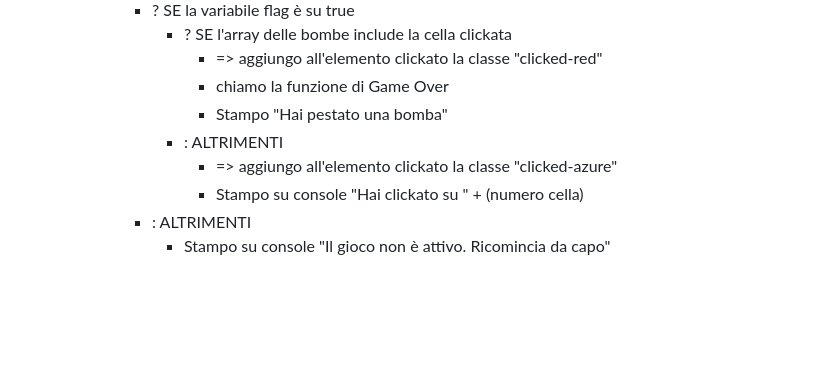
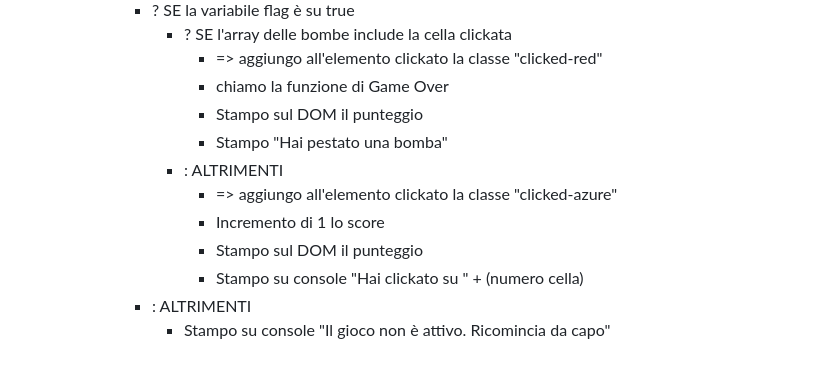
Before and after one commit to Corfaya/js-campominato-dom, a Markdown page: README.md, the part around the change. Drawn GitHub-style; blank space fills up the shorter version.

Commit message:
[UPD] instructions also added to README

```diff
--- a/README.md
+++ b/README.md
@@ -65,9 +65,12 @@ Al termine della partita il software deve comunicare il punteggio, cioè il nume
                 - ? SE l'array delle bombe include la cella clickata
                     - => aggiungo all'elemento clickato la classe "clicked-red"
                     - chiamo la funzione di Game Over
+                    - Stampo sul DOM il punteggio
                     - Stampo "Hai pestato una bomba"
                 - : ALTRIMENTI
                     - => aggiungo all'elemento clickato la classe "clicked-azure"
+                    - Incremento di 1 lo score
+                    - Stampo sul DOM il punteggio
                     - Stampo su console "Hai clickato su " + (numero cella)
             - : ALTRIMENTI
                 - Stampo su console "Il gioco non è attivo. Ricomincia da capo"
```
